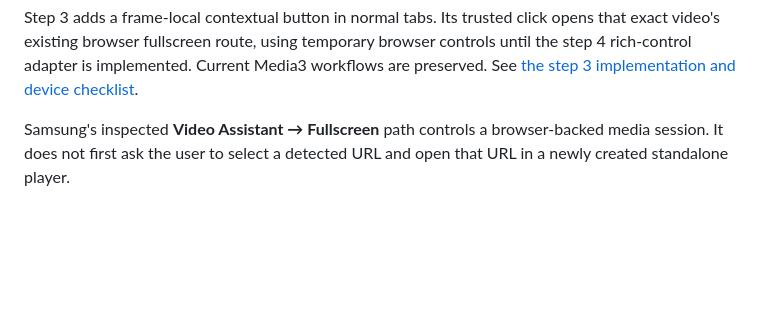
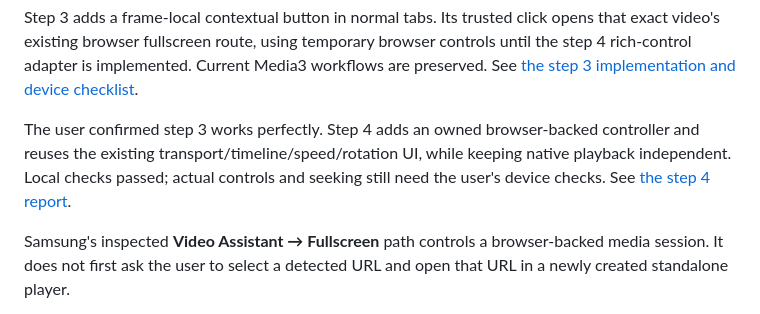
Before and after one commit to injArima/Miowser, a Markdown page: docs/research/samsung-video-assistant-plan-2026-10-24.md, the part around the change. Rendered like a GitHub page; blank space fills up the shorter version.

Commit message:
Document browser-backed rich control behavior and device checks

```diff
--- a/docs/research/samsung-video-assistant-plan-2026-10-24.md
+++ b/docs/research/samsung-video-assistant-plan-2026-10-24.md
@@ -31,6 +31,12 @@ opens that exact video's existing browser fullscreen route, using temporary
 browser controls until the step 4 rich-control adapter is implemented. Current
 Media3 workflows are preserved. See [the step 3 implementation and device
 checklist](video-assistant-step-3-2026-10-24.md).
+
+The user confirmed step 3 works perfectly. Step 4 adds an owned browser-backed
+controller and reuses the existing transport/timeline/speed/rotation UI, while
+keeping native playback independent. Local checks passed; actual controls and
+seeking still need the user's device checks. See
+[the step 4 report](video-assistant-step-4-2026-10-24.md).
 
 Samsung's inspected **Video Assistant → Fullscreen** path controls a browser-backed
 media session. It does not first ask the user to select a detected URL and open
```
Also changed, not shown: docs/research/video-assistant-step-3-2026-10-24.md (+5 -0 lines), docs/research/video-assistant-step-4-2026-10-24.md (added, +138 -0 lines).
